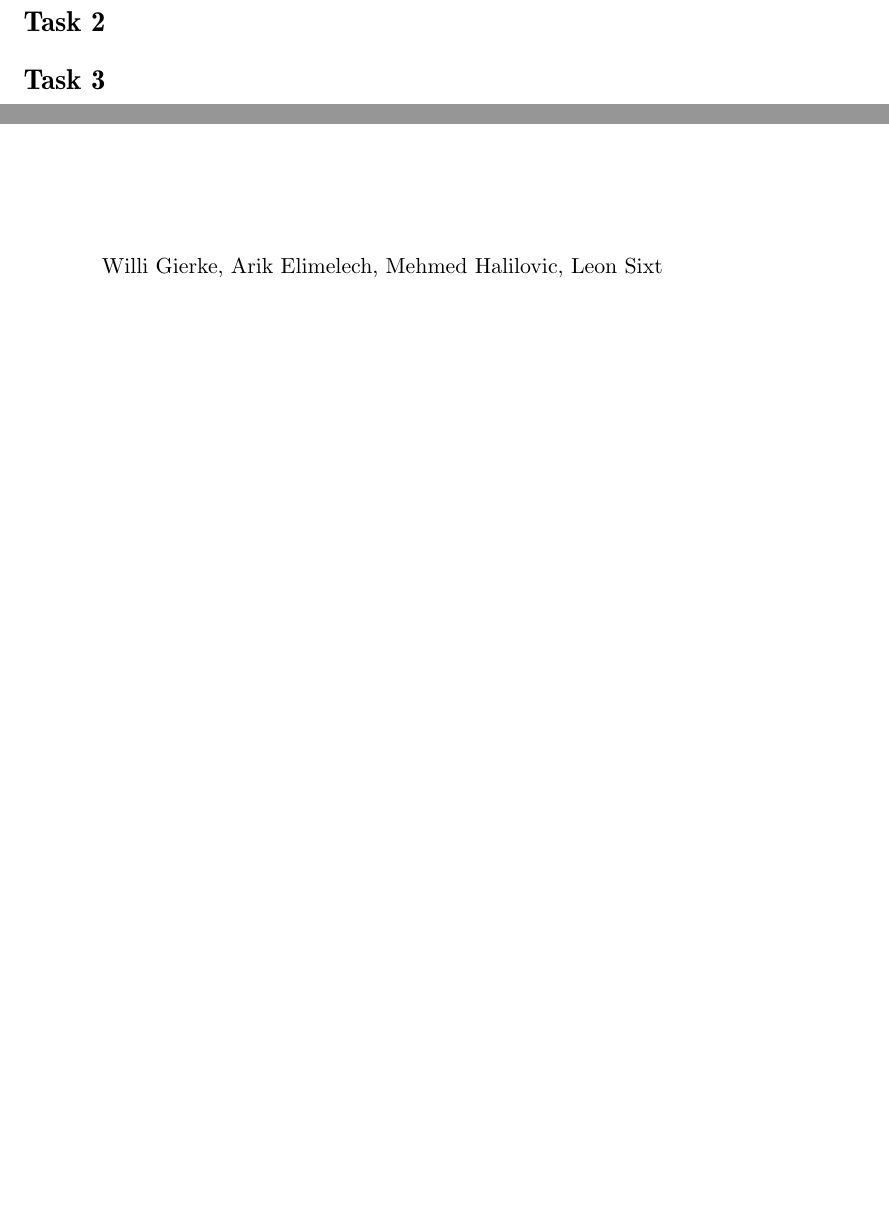
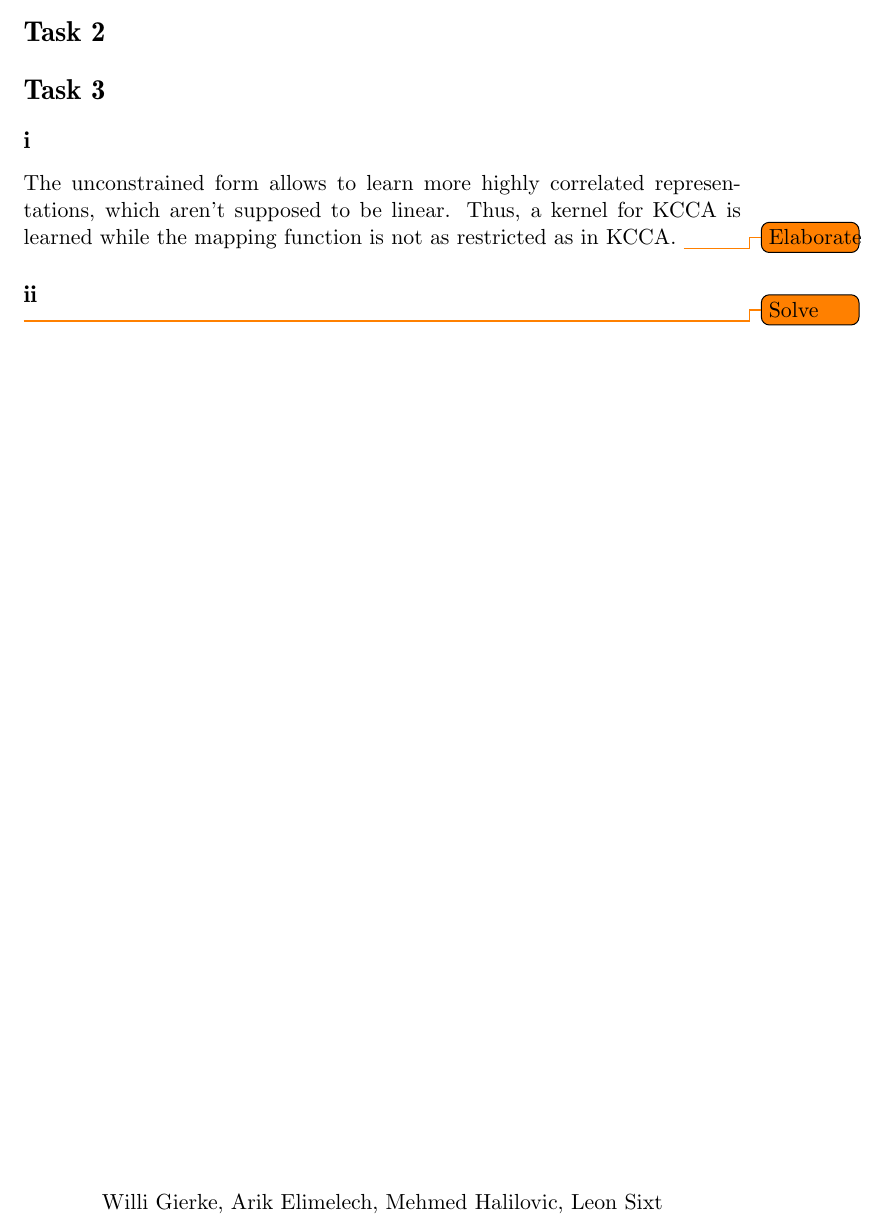
Before and after one commit to WGierke/machine_learning_2, a LaTeX problem sheet (uebung02/solution02.tex, which reads uebung02/task3.tex): two parts of page 2 of 2 before the commit and part of page 2 of 2 after it, the two joined at a grey line, cut so that both start at the same text, the shorter picture padded with empty space. Compiled offline with pdfLaTeX.

Commit message:
add initial solution for task 3

```diff
--- a/uebung02/task3.tex
+++ b/uebung02/task3.tex
@@ -1 +1,9 @@
 \section*{Task 3}
+
+\subsection*{i}
+The unconstrained form allows to learn more highly correlated representations, which aren't supposed to be linear.
+Thus, a kernel for KCCA is learned while the mapping function is not as restricted as in KCCA.
+\todo{Elaborate}
+
+\subsection*{ii}
+\todo{Solve}
```
Also changed, not shown: uebung02/solution02.pdf (added).
